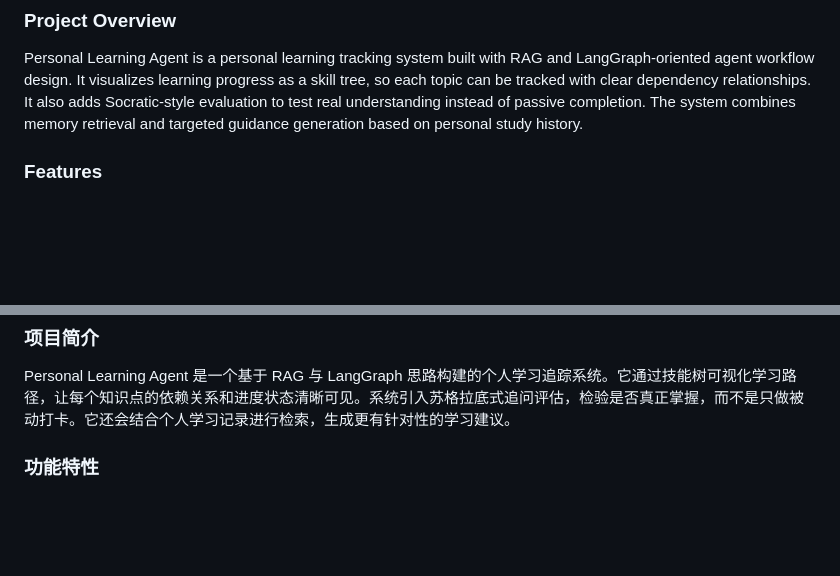
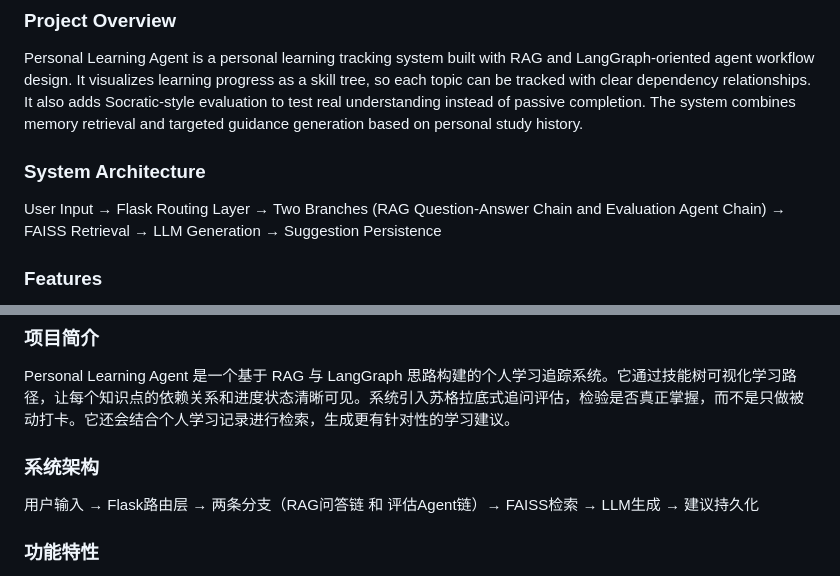
Before and after one commit to JohnnyCannotDecide/Personal-Learning-Agent, a Markdown page: README.md, 2 parts joined by grey strips. GitHub-like rendering; blank space fills up the shorter version.

```diff
--- a/README.md
+++ b/README.md
@@ -4,6 +4,9 @@
 
 ### Project Overview
 Personal Learning Agent is a personal learning tracking system built with RAG and LangGraph-oriented agent workflow design. It visualizes learning progress as a skill tree, so each topic can be tracked with clear dependency relationships. It also adds Socratic-style evaluation to test real understanding instead of passive completion. The system combines memory retrieval and targeted guidance generation based on personal study history.
+
+### System Architecture
+User Input → Flask Routing Layer → Two Branches (RAG Question-Answer Chain and Evaluation Agent Chain) → FAISS Retrieval → LLM Generation → Suggestion Persistence
 
 ### Features
 - **Skill Tree Map**
@@ -84,6 +87,9 @@ I built this project on my fourth day of learning Agent development. Starting fr
 
 ### 项目简介
 Personal Learning Agent 是一个基于 RAG 与 LangGraph 思路构建的个人学习追踪系统。它通过技能树可视化学习路径，让每个知识点的依赖关系和进度状态清晰可见。系统引入苏格拉底式追问评估，检验是否真正掌握，而不是只做被动打卡。它还会结合个人学习记录进行检索，生成更有针对性的学习建议。
+
+### 系统架构
+用户输入 → Flask路由层 → 两条分支（RAG问答链 和 评估Agent链）→ FAISS检索 → LLM生成 → 建议持久化
 
 ### 功能特性
 - **技能树地图**
```
